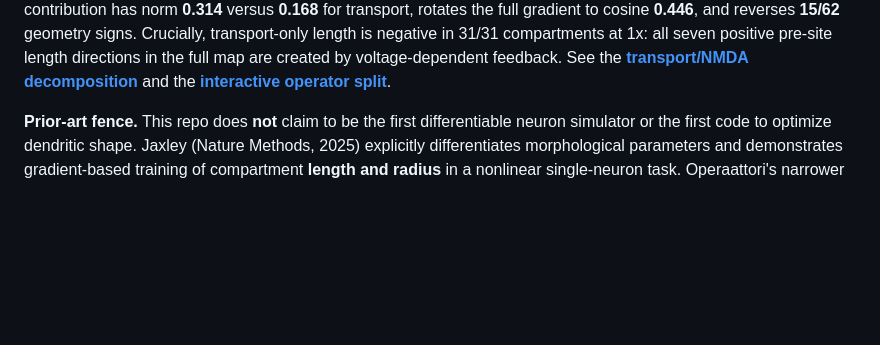
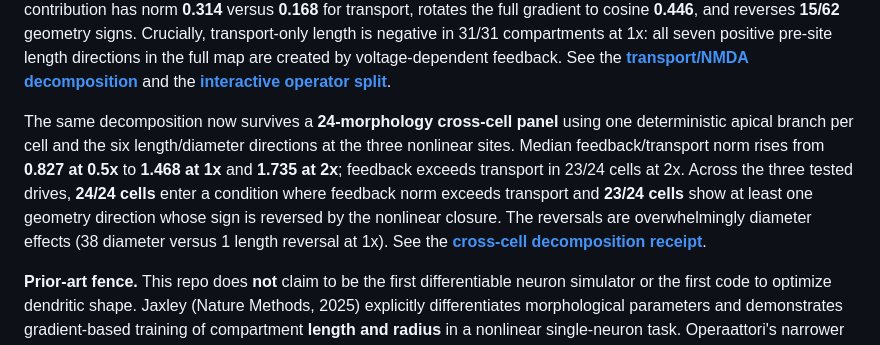
Before and after one commit to anttiluode/Operaattori, a Markdown page: README.md, the part around the change. Rendered like a GitHub page; blank space fills up the shorter version.

Commit message:
Expose cross-cell gradient decomposition

```diff
--- a/README.md
+++ b/README.md
@@ -170,6 +170,17 @@ in 31/31 compartments at 1x: all seven positive pre-site length directions in
 the full map are created by voltage-dependent feedback. See the
 **[transport/NMDA decomposition](results/GRADIENT_TRANSPORT_FEEDBACK.md)** and the
 **[interactive operator split](https://anttiluode.github.io/Operaattori/operator_split.html)**.
+
+The same decomposition now survives a **24-morphology cross-cell panel** using
+one deterministic apical branch per cell and the six length/diameter directions
+at the three nonlinear sites. Median feedback/transport norm rises from
+**0.827 at 0.5x** to **1.468 at 1x** and **1.735 at 2x**; feedback exceeds
+transport in 23/24 cells at 2x. Across the three tested drives, **24/24 cells**
+enter a condition where feedback norm exceeds transport and **23/24 cells**
+show at least one geometry direction whose sign is reversed by the nonlinear
+closure. The reversals are overwhelmingly diameter effects (38 diameter versus
+1 length reversal at 1x). See the
+**[cross-cell decomposition receipt](results/CROSS_CELL_GRADIENT_DECOMPOSITION.md)**.
 
 **Prior-art fence.** This repo does **not** claim to be the first differentiable
 neuron simulator or the first code to optimize dendritic shape. Jaxley
```
